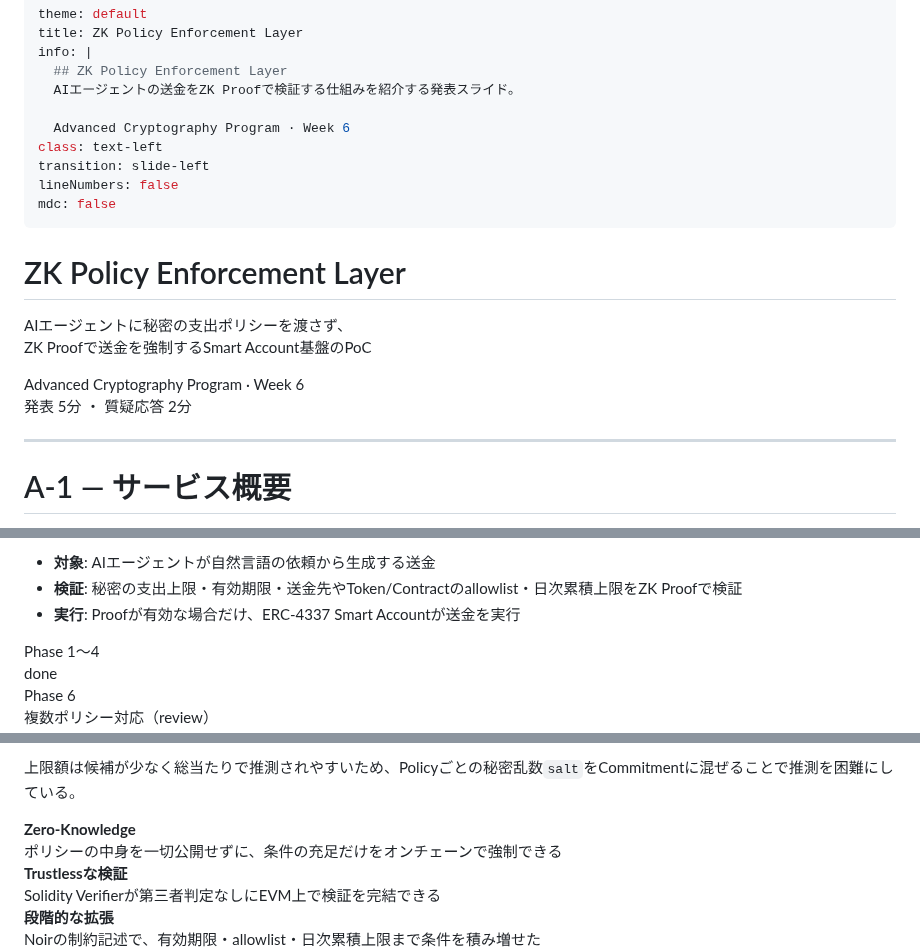
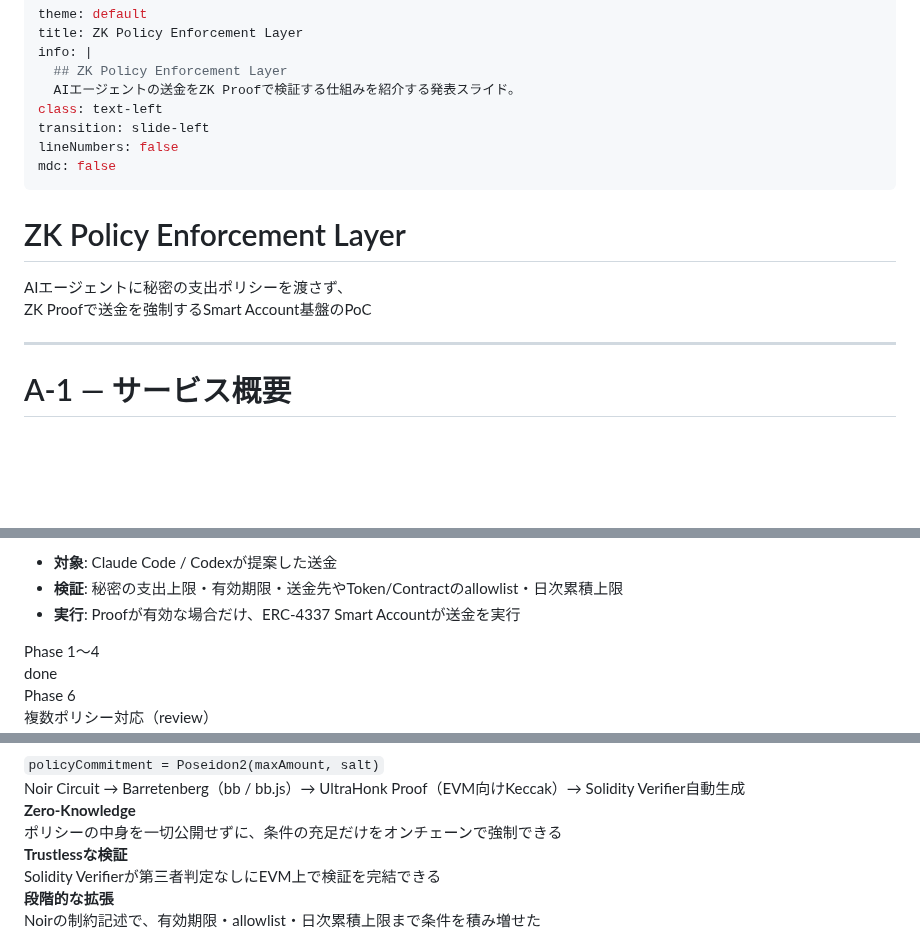
Before and after one commit to Komlock-lab/zk-policy-poc, a Markdown page: slides/slides.md, 3 parts joined by grey strips. Rendered like a GitHub page; blank space fills up the shorter version.

````diff
--- a/slides/slides.md
+++ b/slides/slides.md
@@ -4,8 +4,6 @@ title: ZK Policy Enforcement Layer
 info: |
   ## ZK Policy Enforcement Layer
   AIエージェントの送金をZK Proofで検証する仕組みを紹介する発表スライド。
-
-  Advanced Cryptography Program · Week 6
 class: text-left
 transition: slide-left
 lineNumbers: false
@@ -15,11 +13,6 @@ mdc: false
 # ZK Policy Enforcement Layer
 
 AIエージェントに秘密の支出ポリシーを渡さず、<br>ZK Proofで送金を強制するSmart Account基盤のPoC
-
-<div class="pt-4 text-sm opacity-60">
-Advanced Cryptography Program · Week 6<br>
-発表 5分 ・ 質疑応答 2分
-</div>
 
 <!--
 担当: (未定)
@@ -36,5 +33,5 @@ Claude CodeやCodexが提案した送金を、秘密の支出ポリシーに対
 
-- **対象**: AIエージェントが自然言語の依頼から生成する送金
-- **検証**: 秘密の支出上限・有効期限・送金先やToken/Contractのallowlist・日次累積上限をZK Proofで検証
+- **対象**: Claude Code / Codexが提案した送金
+- **検証**: 秘密の支出上限・有効期限・送金先やToken/Contractのallowlist・日次累積上限
 - **実行**: Proofが有効な場合だけ、ERC-4337 Smart Accountが送金を実行
 
@@ -140,6 +134,9 @@ policyCommitment = Poseidon2(maxAmount, salt)
 ```
 
-上限額は候補が少なく総当たりで推測されやすいため、Policyごとの秘密乱数`salt`をCommitmentに混ぜることで推測を困難にしている。
+<div class="text-sm opacity-70">
+<code>policyCommitment = Poseidon2(maxAmount, salt)</code><br>
+Noir Circuit → Barretenberg（bb / bb.js）→ UltraHonk Proof（EVM向けKeccak）→ Solidity Verifier自動生成
+</div>
 
 <div class="grid grid-cols-3 gap-4 pt-4 text-sm">
   <div class="border rounded-lg p-3">
````
Also changed, not shown: other parts of slides/slides.md (+53 -44 lines).
